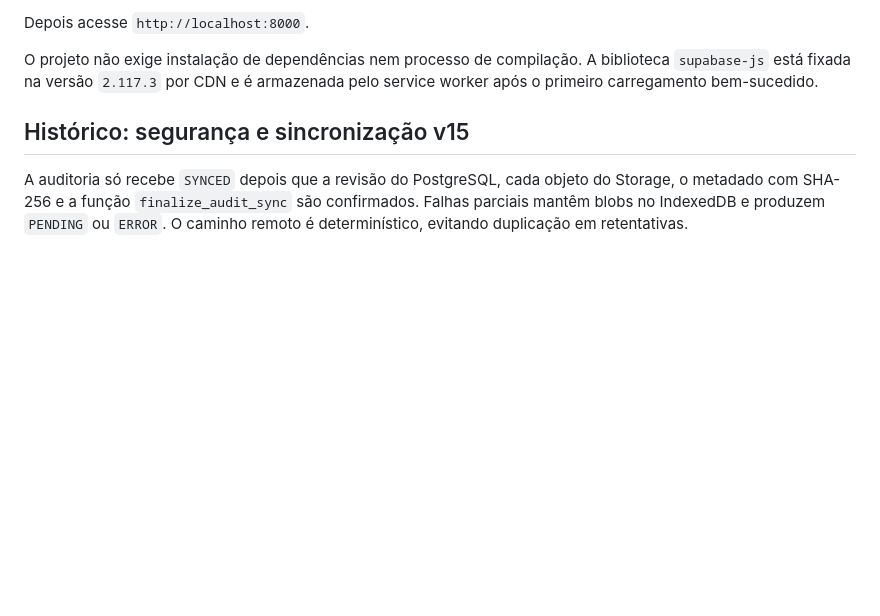
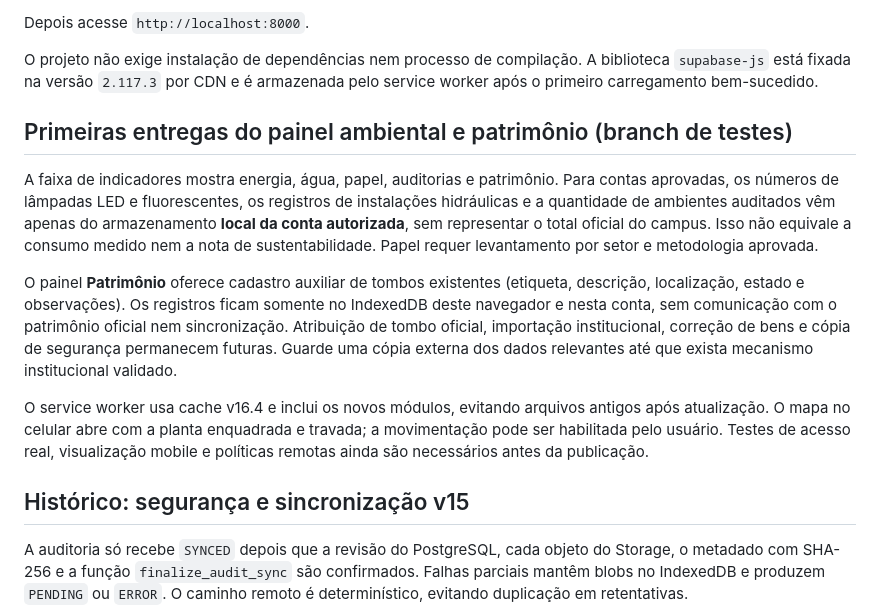
Before and after one commit to edryanZ/Campus-Jorge-Vassilakis, a Markdown page: README.md, the part around the change. Rendered like a GitHub page; blank space fills up the shorter version.

Commit message:
docs(campus): orientar uso local e limites dos indicadores

```diff
--- a/README.md
+++ b/README.md
@@ -16,6 +16,14 @@ python -m http.server 8000
 Depois acesse `http://localhost:8000`.
 
 O projeto não exige instalação de dependências nem processo de compilação. A biblioteca `supabase-js` está fixada na versão `2.117.3` por CDN e é armazenada pelo service worker após o primeiro carregamento bem-sucedido.
+
+## Primeiras entregas do painel ambiental e patrimônio (branch de testes)
+
+A faixa de indicadores mostra energia, água, papel, auditorias e patrimônio. Para contas aprovadas, os números de lâmpadas LED e fluorescentes, os registros de instalações hidráulicas e a quantidade de ambientes auditados vêm apenas do armazenamento **local da conta autorizada**, sem representar o total oficial do campus. Isso não equivale a consumo medido nem a nota de sustentabilidade. Papel requer levantamento por setor e metodologia aprovada.
+
+O painel **Patrimônio** oferece cadastro auxiliar de tombos existentes (etiqueta, descrição, localização, estado e observações). Os registros ficam somente no IndexedDB deste navegador e nesta conta, sem comunicação com o patrimônio oficial nem sincronização. Atribuição de tombo oficial, importação institucional, correção de bens e cópia de segurança permanecem futuras. Guarde uma cópia externa dos dados relevantes até que exista mecanismo institucional validado.
+
+O service worker usa cache v16.4 e inclui os novos módulos, evitando arquivos antigos após atualização. O mapa no celular abre com a planta enquadrada e travada; a movimentação pode ser habilitada pelo usuário. Testes de acesso real, visualização mobile e políticas remotas ainda são necessários antes da publicação.
 
 ## Histórico: segurança e sincronização v15
 
```
